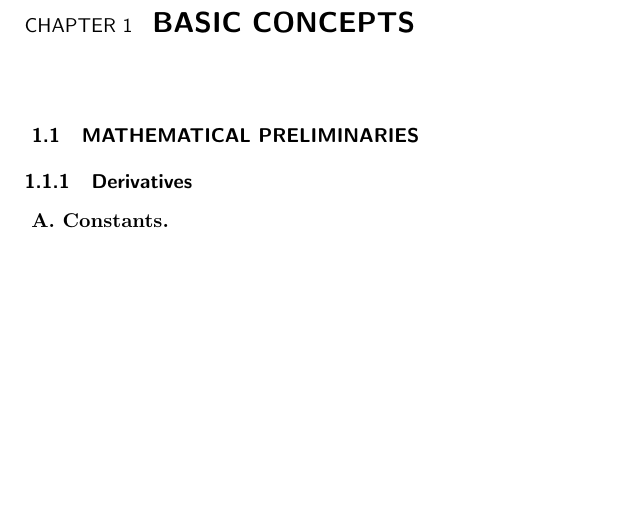
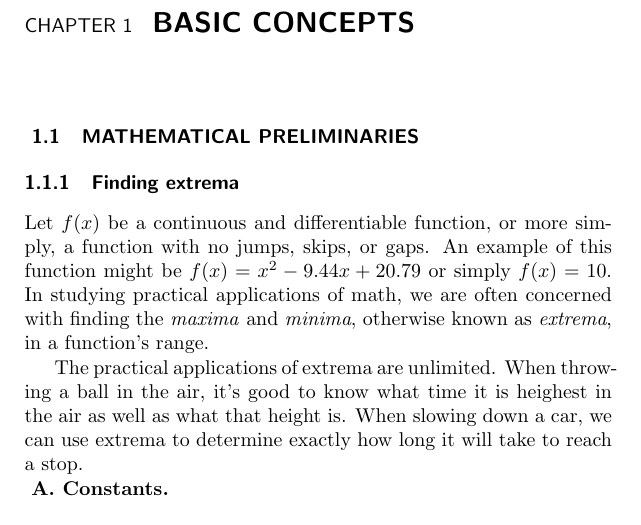
Before and after one commit to zachross015/MLNotes, a LaTeX book (main.tex, which reads derivative.tex, preamble.tex): part of page 3 of 4 before the commit and part of page 3 of 5 after it, cut so that both start at the same text, the shorter picture padded with empty space. Compiled offline with pdfLaTeX.

Commit message:
Added to the derivative stuff

```diff
--- a/derivative.tex
+++ b/derivative.tex
@@ -1,4 +1,8 @@
-\subsection{Derivatives}
+\subsection{Finding extrema}
+Let $f(x)$ be a continuous and differentiable function, or more simply, a function with no jumps, skips, or gaps. An example of this function might be $f(x)=x^2 - 9.44x + 20.79$ or simply $f(x) = 10$. In studying practical applications of math, we are often concerned with finding the \emph{maxima} and \emph{minima}, otherwise known as \emph{extrema}, in a function's range.
+
+% Site source https://tutorial.math.lamar.edu/classes/calci/AbsExtrema.aspx
+The practical applications of extrema are unlimited. When throwing a ball in the air, it's good to know what time it is heighest in the air as well as what that height is. When slowing down a car, we can use extrema to determine exactly how long it will take to reach a stop.
 
 \begin{psec}{Constants}
 
--- a/preamble.tex
+++ b/preamble.tex
@@ -59,11 +59,14 @@
 \author{Zachary Ross}
 \date{November 2019}
 
+% Reformat the chapter and section titles
+\setcounter{secnumdepth}{4}
 \titleformat{\chapter}{\normalfont\sffamily\MakeUppercase}{\chaptertitlename\
 \thechapter}{1em}{\bfseries\Large}
 \titleformat{\section}{\normalfont\sffamily\bfseries\MakeUppercase}{
     \thesection}{1em}{}
 \titleformat{\subsection}{\normalfont\sffamily\bfseries}{\thesubsection}{1em}{}
+\titleformat{\subsubsection}{\normalfont\sffamily\bfseries}{\thesubsubsection}{1em}{}
 
 % Method for seperating a subsection with letters
 \newcounter{paragraphsection}
```
Also changed, not shown: main.tex (line endings or trailing spaces).
